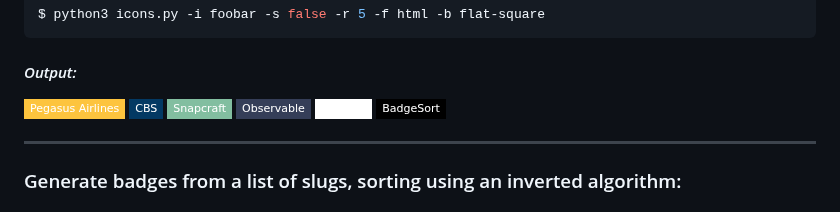
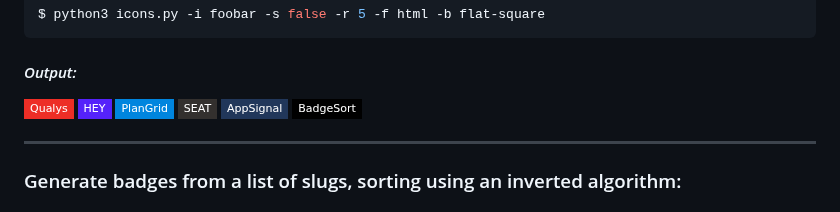
Before and after one commit to ChipWolf/BadgeSort, a Markdown page: README.md, the part around the change. Drawn GitHub-style; badges without logos.

Commit message:
chore(docs): refresh badgesort

```diff
--- a/README.md
+++ b/README.md
@@ -101,11 +101,11 @@ $ python3 icons.py -i foobar -s false -r 5 -f html -b flat-square
 
 <!-- start chipwolf/badgesort foobar -->
 <p>
-  <a href="#"><img alt="Pegasus Airlines" src="https://img.shields.io/badge/Pegasus%20Airlines-FDC43E.svg?style=flat-square&logo=pegasusairlines&logoColor=black"></a>
-  <a href="#"><img alt="CBS" src="https://img.shields.io/badge/CBS-033963.svg?style=flat-square&logo=cbs&logoColor=white"></a>
-  <a href="#"><img alt="Snapcraft" src="https://img.shields.io/badge/Snapcraft-82BEA0.svg?style=flat-square&logo=snapcraft&logoColor=white"></a>
-  <a href="#"><img alt="Observable" src="https://img.shields.io/badge/Observable-353E58.svg?style=flat-square&logo=observable&logoColor=white"></a>
-  <a href="#"><img alt="Oh Dear" src="https://img.shields.io/badge/Oh%20Dear-FFFFFF.svg?style=flat-square&logo=ohdear&logoColor=black"></a>
+  <a href="#"><img alt="Qualys" src="https://img.shields.io/badge/Qualys-ED2E26.svg?style=flat-square&logo=qualys&logoColor=white"></a>
+  <a href="#"><img alt="HEY" src="https://img.shields.io/badge/HEY-5522FA.svg?style=flat-square&logo=hey&logoColor=white"></a>
+  <a href="#"><img alt="PlanGrid" src="https://img.shields.io/badge/PlanGrid-0085DE.svg?style=flat-square&logo=plangrid&logoColor=white"></a>
+  <a href="#"><img alt="SEAT" src="https://img.shields.io/badge/SEAT-33302E.svg?style=flat-square&logo=seat&logoColor=white"></a>
+  <a href="#"><img alt="AppSignal" src="https://img.shields.io/badge/AppSignal-21375A.svg?style=flat-square&logo=appsignal&logoColor=white"></a>
   <a href="https://github.com/ChipWolf/BadgeSort"><img alt="BadgeSort" src="https://img.shields.io/badge/BadgeSort-000000.svg?style=flat-square&logo=githubsponsors"></a>
 </p>
 <!-- end chipwolf/badgesort foobar -->
```
